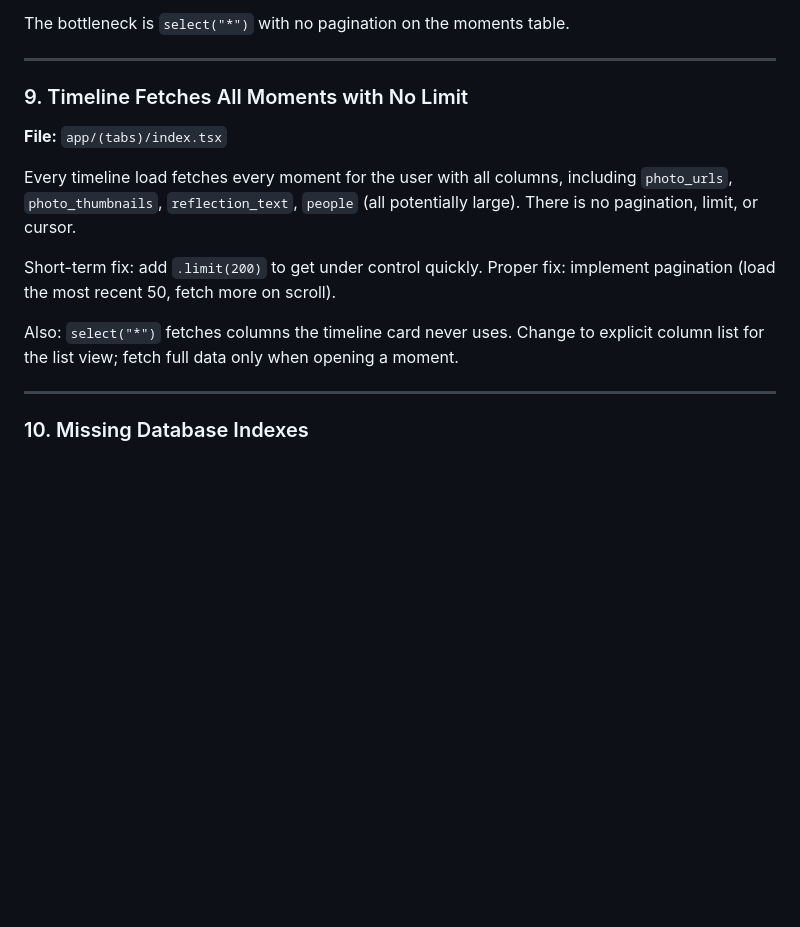
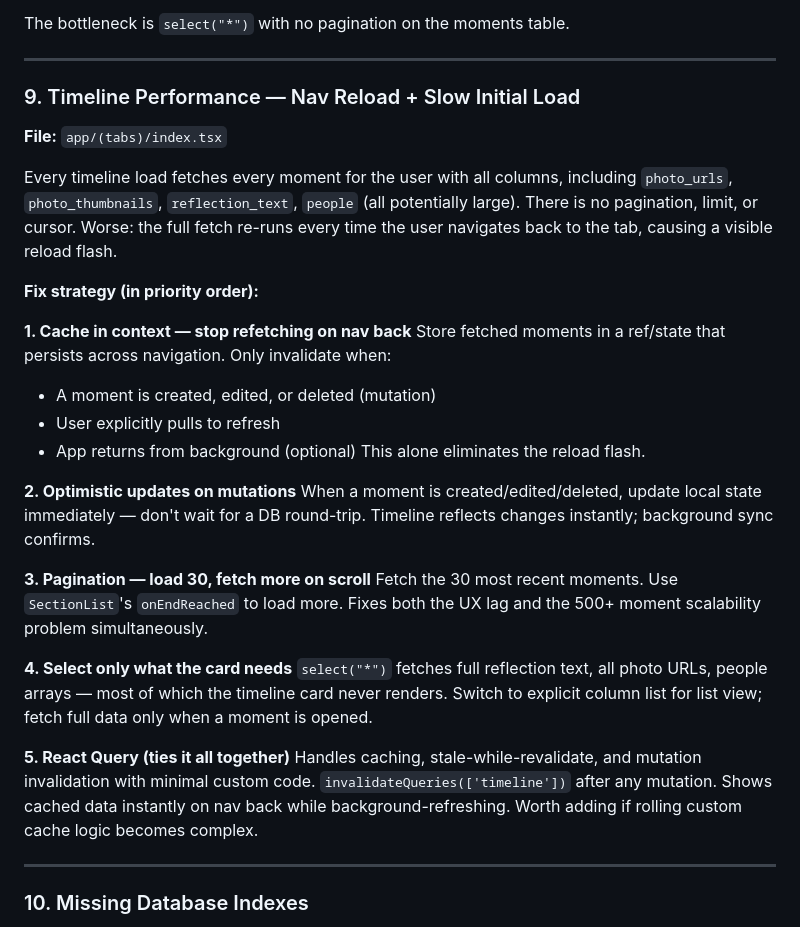
Before and after one commit to jsphelps12/music-memory-app, a Markdown page: docs/PRODUCTION-READINESS.md, the part around the change. GitHub-like rendering; blank space fills up the shorter version.

Commit message:
Expand timeline performance fix strategy in PRODUCTION-READINESS
Document the full fix approach: cache in context (stops nav-back reload),
optimistic updates, pagination, explicit column select, React Query.

Co-Authored-By: Claude Sonnet 4.6 <noreply@anthropic.com>

```diff
--- a/docs/PRODUCTION-READINESS.md
+++ b/docs/PRODUCTION-READINESS.md
@@ -201,18 +201,41 @@ The bottleneck is `select("*")` with no pagination on the moments table.
 
 ---
 
-### 9. Timeline Fetches All Moments with No Limit
+### 9. Timeline Performance — Nav Reload + Slow Initial Load
 **File:** `app/(tabs)/index.tsx`
 
 Every timeline load fetches every moment for the user with all columns, including
 `photo_urls`, `photo_thumbnails`, `reflection_text`, `people` (all potentially large).
-There is no pagination, limit, or cursor.
+There is no pagination, limit, or cursor. Worse: the full fetch re-runs every time the
+user navigates back to the tab, causing a visible reload flash.
 
-Short-term fix: add `.limit(200)` to get under control quickly.
-Proper fix: implement pagination (load the most recent 50, fetch more on scroll).
+**Fix strategy (in priority order):**
 
-Also: `select("*")` fetches columns the timeline card never uses. Change to explicit
-column list for the list view; fetch full data only when opening a moment.
+**1. Cache in context — stop refetching on nav back**
+Store fetched moments in a ref/state that persists across navigation. Only invalidate when:
+- A moment is created, edited, or deleted (mutation)
+- User explicitly pulls to refresh
+- App returns from background (optional)
+This alone eliminates the reload flash.
+
+**2. Optimistic updates on mutations**
+When a moment is created/edited/deleted, update local state immediately — don't wait for
+a DB round-trip. Timeline reflects changes instantly; background sync confirms.
+
+**3. Pagination — load 30, fetch more on scroll**
+Fetch the 30 most recent moments. Use `SectionList`'s `onEndReached` to load more.
+Fixes both the UX lag and the 500+ moment scalability problem simultaneously.
+
+**4. Select only what the card needs**
+`select("*")` fetches full reflection text, all photo URLs, people arrays — most of which
+the timeline card never renders. Switch to explicit column list for list view; fetch full
+data only when a moment is opened.
+
+**5. React Query (ties it all together)**
+Handles caching, stale-while-revalidate, and mutation invalidation with minimal custom
+code. `invalidateQueries(['timeline'])` after any mutation. Shows cached data instantly
+on nav back while background-refreshing. Worth adding if rolling custom cache logic
+becomes complex.
 
 ---
 
```
